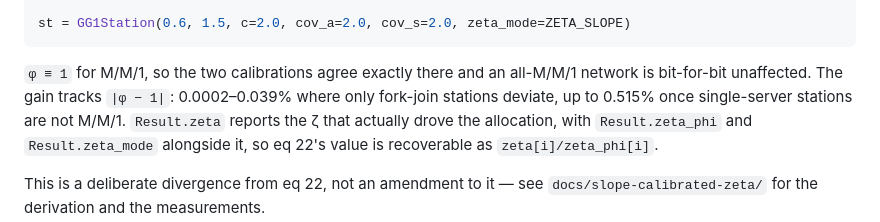
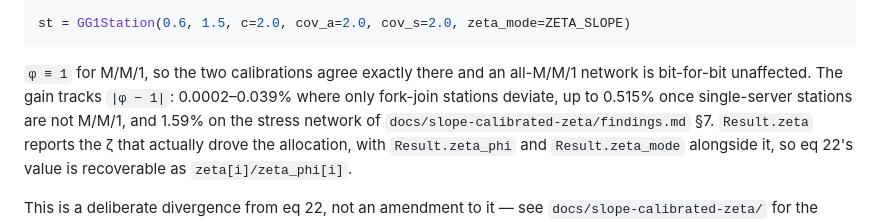
Before and after one commit to atantawi/quantum-optimizer, a Markdown page: README.md, the part around the change. Drawn GitHub-style.

```diff
--- a/README.md
+++ b/README.md
@@ -85,7 +85,8 @@ st = GG1Station(0.6, 1.5, c=2.0, cov_a=2.0, cov_s=2.0, zeta_mode=ZETA_SLOPE)
 
 `φ ≡ 1` for M/M/1, so the two calibrations agree exactly there and an all-M/M/1 network is
 bit-for-bit unaffected. The gain tracks `|φ − 1|`: 0.0002–0.039% where only fork-join
-stations deviate, up to 0.515% once single-server stations are not M/M/1. `Result.zeta`
+stations deviate, up to 0.515% once single-server stations are not M/M/1, and 1.59% on the
+stress network of `docs/slope-calibrated-zeta/findings.md` §7. `Result.zeta`
 reports the ζ that actually drove the allocation, with `Result.zeta_phi` and
 `Result.zeta_mode` alongside it, so eq 22's value is recoverable as `zeta[i]/zeta_phi[i]`.
 
```
Also changed, not shown: docs/forkjoin-coupled-vs-separate/findings.md (+3 -2 lines), docs/slope-calibrated-zeta/findings.md (+4 -2 lines).
